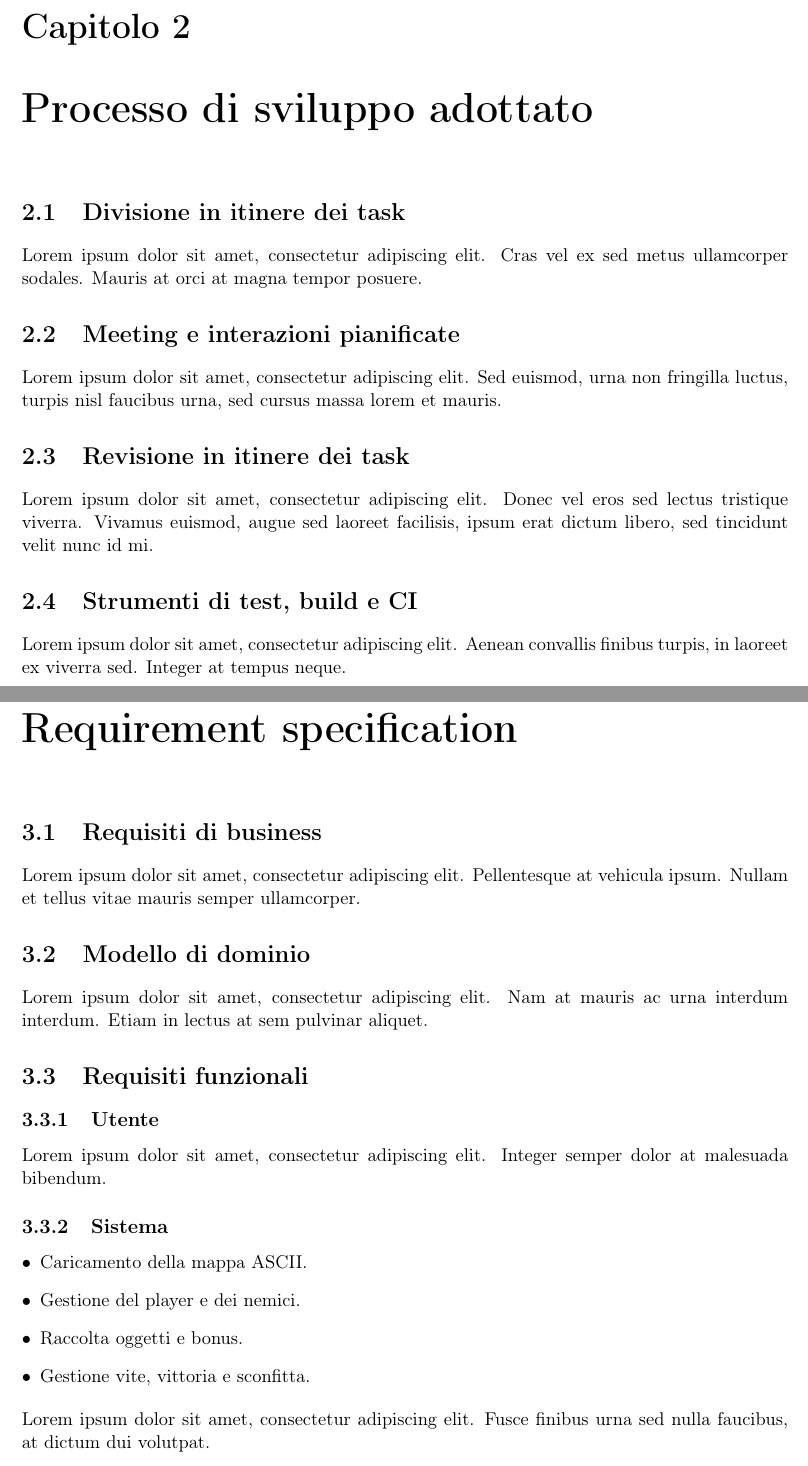
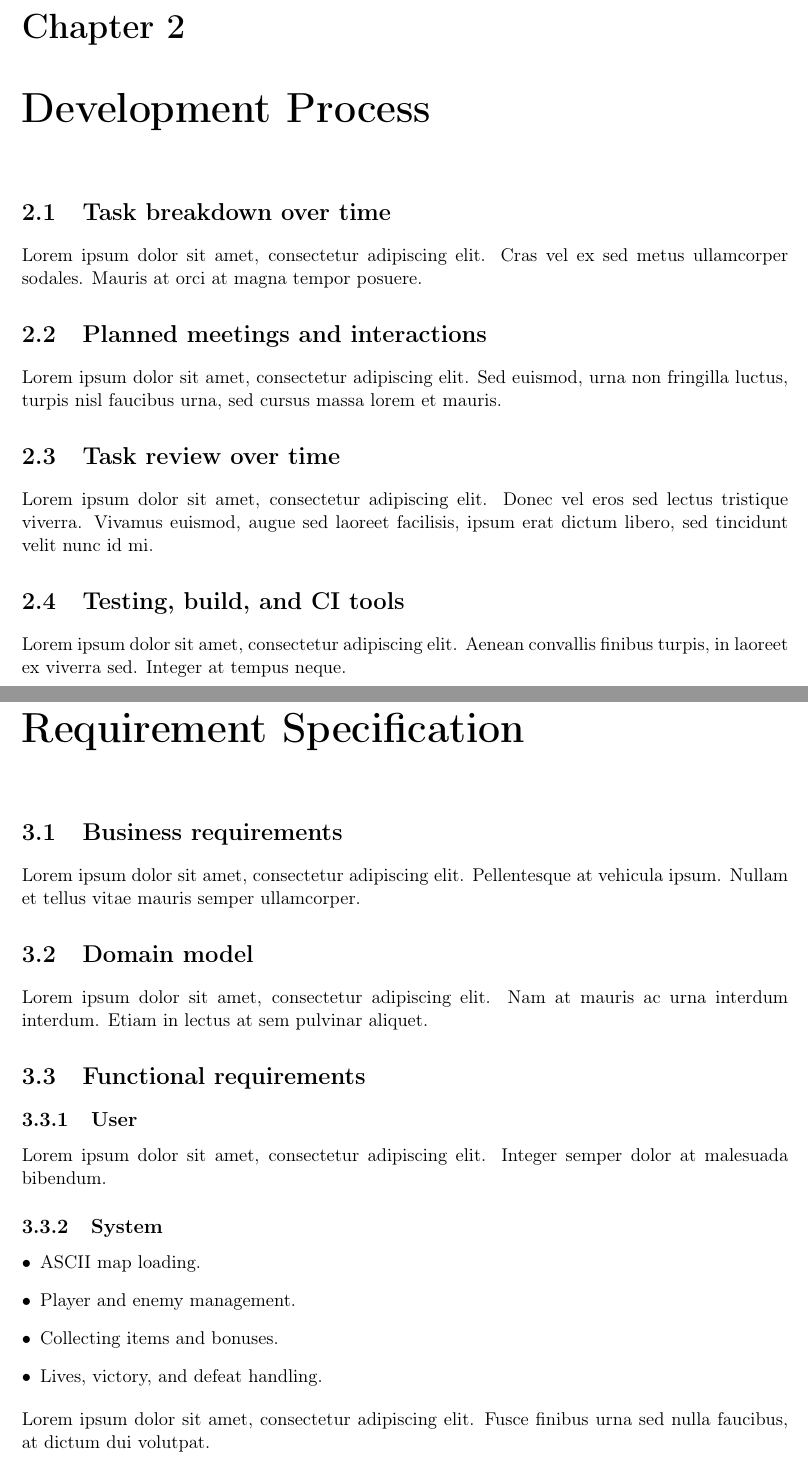
Before and after one commit to AlexSantini10/scala-man, a LaTeX document (report/main.tex, which reads report/chapters/02-development-process.tex, report/chapters/03-requirement-specification.tex): two parts of pages 4 and 5 of 10, joined at a grey line, cut at the place of the change. Compiled offline with pdfLaTeX.

Commit message:
docs(report): rename chapter files and translate report to english

```diff
--- a/report/chapters/02-processo-di-sviluppo.tex
+++ b/report/chapters/02-development-process.tex
@@ -1,19 +1,19 @@
 % !TEX root = ../main.tex
-\chapter{Processo di sviluppo adottato}
+\chapter{Development Process}
 
-\section{Divisione in itinere dei task}
+\section{Task breakdown over time}
 Lorem ipsum dolor sit amet, consectetur adipiscing elit. Cras vel ex sed metus
 ullamcorper sodales. Mauris at orci at magna tempor posuere.
 
-\section{Meeting e interazioni pianificate}
+\section{Planned meetings and interactions}
 Lorem ipsum dolor sit amet, consectetur adipiscing elit. Sed euismod, urna non
 fringilla luctus, turpis nisl faucibus urna, sed cursus massa lorem et mauris.
 
-\section{Revisione in itinere dei task}
+\section{Task review over time}
 Lorem ipsum dolor sit amet, consectetur adipiscing elit. Donec vel eros sed
 lectus tristique viverra. Vivamus euismod, augue sed laoreet facilisis, ipsum
 erat dictum libero, sed tincidunt velit nunc id mi.
 
-\section{Strumenti di test, build e CI}
+\section{Testing, build, and CI tools}
 Lorem ipsum dolor sit amet, consectetur adipiscing elit. Aenean convallis
 finibus turpis, in laoreet ex viverra sed. Integer at tempus neque.
--- a/report/chapters/03-requirement-specification.tex
+++ b/report/chapters/03-requirement-specification.tex
@@ -1,26 +1,26 @@
 % !TEX root = ../main.tex
-\chapter{Requirement specification}
+\chapter{Requirement Specification}
 
-\section{Requisiti di business}
+\section{Business requirements}
 Lorem ipsum dolor sit amet, consectetur adipiscing elit. Pellentesque at
 vehicula ipsum. Nullam et tellus vitae mauris semper ullamcorper.
 
-\section{Modello di dominio}
+\section{Domain model}
 Lorem ipsum dolor sit amet, consectetur adipiscing elit. Nam at mauris ac urna
 interdum interdum. Etiam in lectus at sem pulvinar aliquet.
 
-\section{Requisiti funzionali}
+\section{Functional requirements}
 
-\subsection{Utente}
+\subsection{User}
 Lorem ipsum dolor sit amet, consectetur adipiscing elit. Integer semper dolor
 at malesuada bibendum.
 
-\subsection{Sistema}
+\subsection{System}
 \begin{itemize}[leftmargin=*]
-  \item Caricamento della mappa ASCII.
-  \item Gestione del player e dei nemici.
-  \item Raccolta oggetti e bonus.
-  \item Gestione vite, vittoria e sconfitta.
+  \item ASCII map loading.
+  \item Player and enemy management.
+  \item Collecting items and bonuses.
+  \item Lives, victory, and defeat handling.
 \end{itemize}
 Lorem ipsum dolor sit amet, consectetur adipiscing elit. Fusce finibus urna
 sed nulla faucibus, at dictum dui volutpat.
--- a/report/main.tex
+++ b/report/main.tex
@@ -2,7 +2,7 @@
 
 \usepackage[T1]{fontenc}
 \usepackage[utf8]{inputenc}
-\usepackage[italian]{babel}
+\usepackage[english]{babel}
 \usepackage{geometry}
 \usepackage{hyperref}
 \usepackage{enumitem}
```
Also changed, not shown: report/chapters/01-introduction.tex (renamed from report/chapters/01-introduzione.tex, +1 -1 lines), report/chapters/04-architectural-design.tex (renamed from report/chapters/04-design-architetturale.tex, +2 -2 lines), report/chapters/05-detailed-design.tex (renamed from report/chapters/05-design-di-dettaglio.tex, +1 -1 lines), report/chapters/06-implementation.tex (renamed from report/chapters/06-implementazione.tex, +1 -1 lines), report/chapters/08-retrospective.tex (renamed from report/chapters/08-retrospettiva.tex, +1 -1 lines), report/chapters/03-requirement-specification.tex (4 more changed lines), report/main.tex (14 more changed lines).
